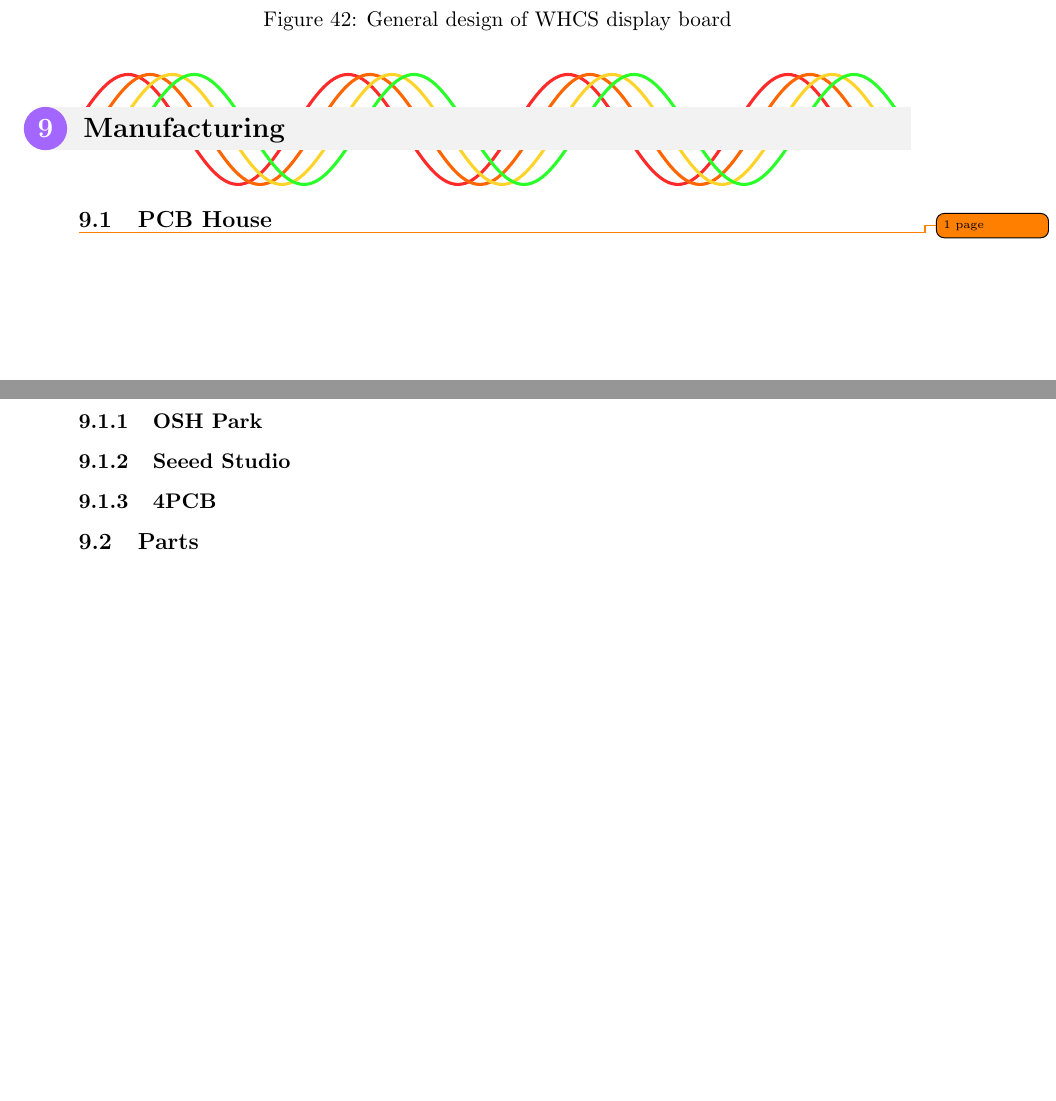
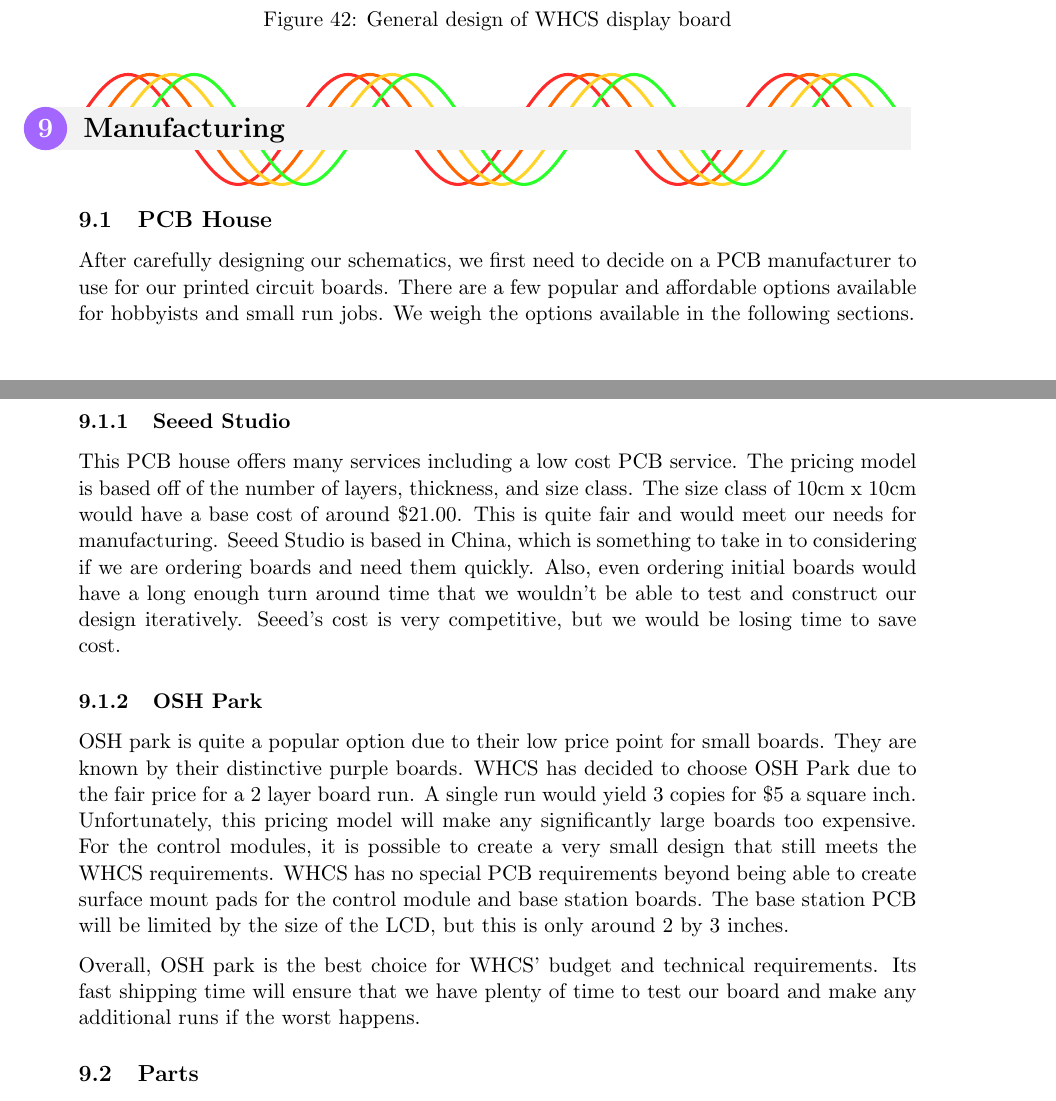
Before and after one commit to WHCS-UCF/SD2-report, a LaTeX document (whcs.tex, which reads mfg.tex): two parts of pages 84 and 85 of 98, joined at a grey line, cut so that both start at the same text, the shorter picture padded with empty space. Compiled offline with pdfLaTeX; a missing bibliography style is replaced by a similar one.

Commit message:
W: PCB House

```diff
--- a/mfg.tex
+++ b/mfg.tex
@@ -1,11 +1,36 @@
 \subsection{PCB House}
-\todo{1 page}
+After carefully designing our schematics, we first need to decide on a PCB
+manufacturer to use for our printed circuit boards. There are a few popular and
+affordable options available for hobbyists and small run jobs. We weigh the
+options available in the following sections.
+
+\subsubsection{Seeed Studio}
+This PCB house offers many services including a low cost PCB service. The
+pricing model is based off of the number of layers, thickness, and size class.
+The size class of 10cm x 10cm would have a base cost of around \$21.00. This is
+quite fair and would meet our needs for manufacturing.  Seeed Studio is based
+in China, which is something to take in to considering if we are ordering
+boards and need them quickly. Also, even ordering initial boards would have a
+long enough turn around time that we wouldn't be able to test and construct our
+design iteratively. Seeed's cost is very competitive, but we would be losing
+time to save cost.
+
+%\subsubsection{4PCB}
 
 \subsubsection{OSH Park}
+OSH park is quite a popular option due to their low price point for small
+boards. They are known by their distinctive purple boards. WHCS has decided to
+choose OSH Park due to the fair price for a 2 layer board run. A single
+run would yield 3 copies for \$5 a square inch. Unfortunately, this pricing
+model will make any significantly large boards too expensive. For the control
+modules, it is possible to create a very small design that still meets the WHCS
+requirements.  WHCS has no special PCB requirements beyond being able to create
+surface mount pads for the control module and base station boards.  The base
+station PCB will be limited by the size of the LCD, but this is only around 2
+by 3 inches.
 
-\subsubsection{Seeed Studio}
-
-\subsubsection{4PCB}
+Overall, OSH park is the best choice for WHCS' budget and technical
+requirements. Its fast shipping time will ensure that we have plenty of time to test our board and make any additional runs if the worst happens.
 
 \subsection{Parts}
 This section will discuss how parts come into the play of the manufacturing of
```
